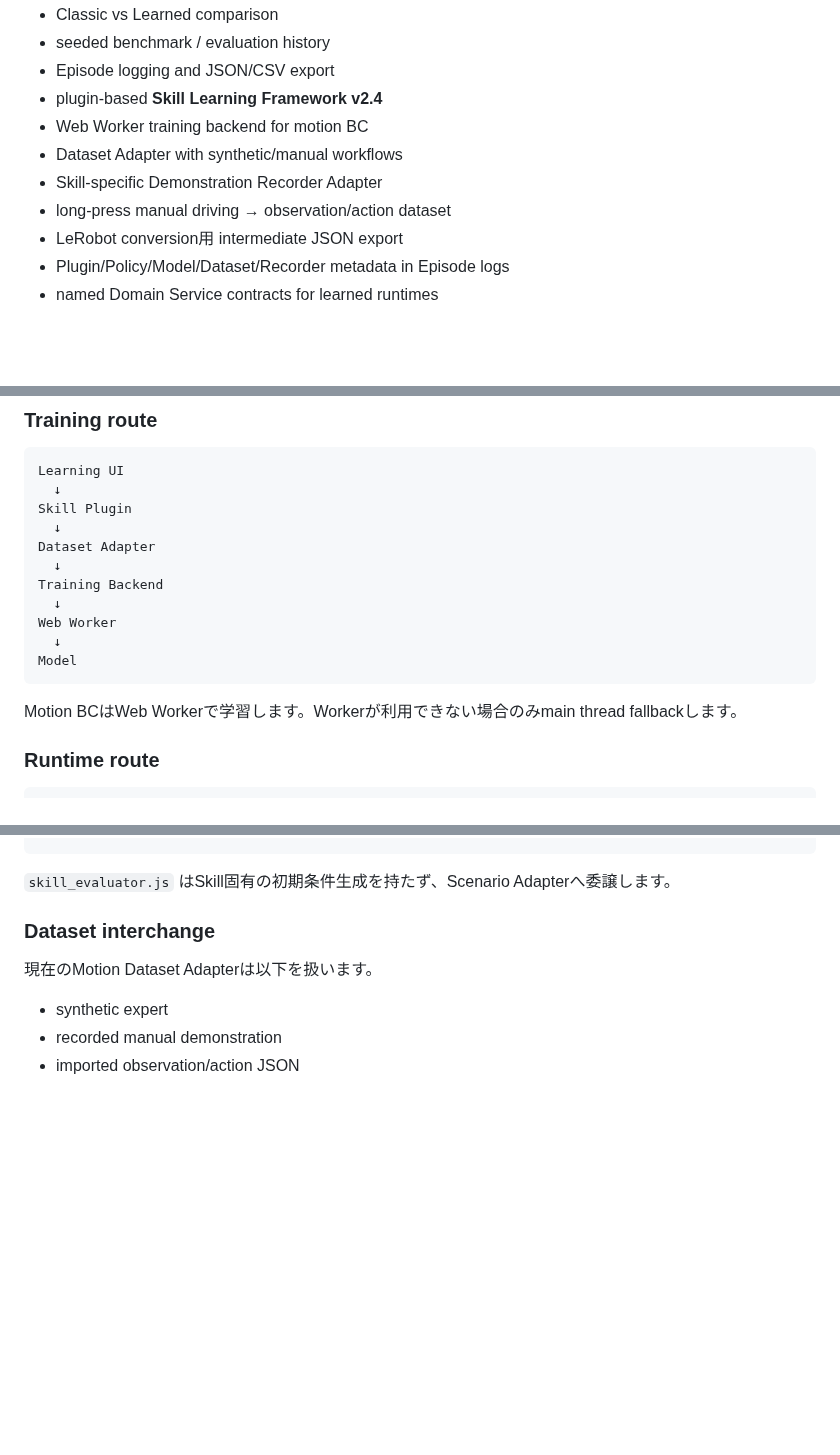
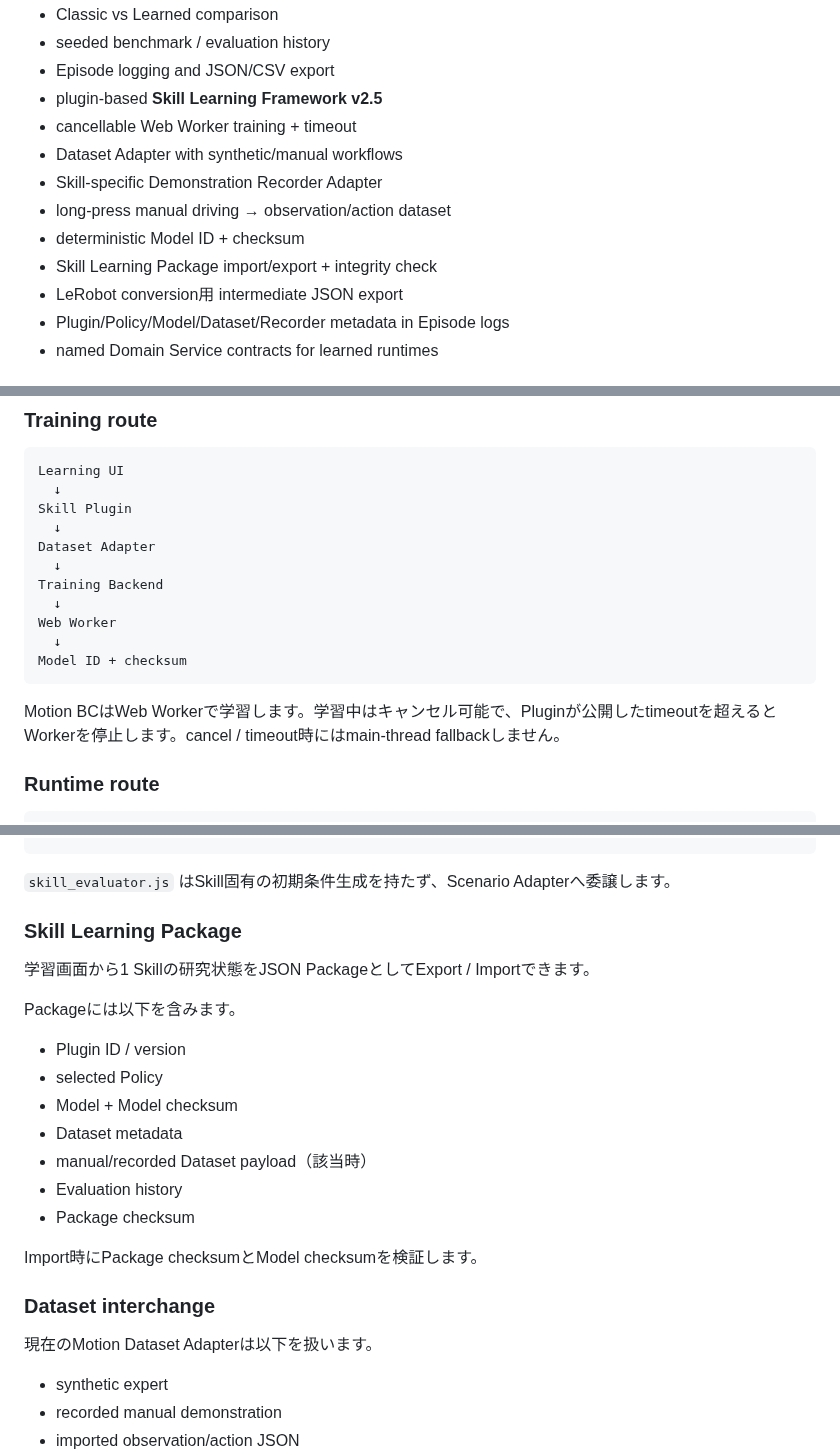
Before and after one commit to kameusagiyahoo/robot_systems, a Markdown page: README.md, 3 parts joined by grey strips. Rendered like a GitHub page; blank space fills up the shorter version.

Commit message:
Document v2.5 model identity and skill package features

````diff
--- a/README.md
+++ b/README.md
@@ -18,11 +18,13 @@
 - Classic vs Learned comparison
 - seeded benchmark / evaluation history
 - Episode logging and JSON/CSV export
-- plugin-based **Skill Learning Framework v2.4**
-- Web Worker training backend for motion BC
+- plugin-based **Skill Learning Framework v2.5**
+- cancellable Web Worker training + timeout
 - Dataset Adapter with synthetic/manual workflows
 - Skill-specific Demonstration Recorder Adapter
 - long-press manual driving → observation/action dataset
+- deterministic Model ID + checksum
+- Skill Learning Package import/export + integrity check
 - LeRobot conversion用 intermediate JSON export
 - Plugin/Policy/Model/Dataset/Recorder metadata in Episode logs
 - named Domain Service contracts for learned runtimes
@@ -144,10 +148,10 @@ Training Backend
   ↓
 Web Worker
   ↓
-Model
+Model ID + checksum
 ```
 
-Motion BCはWeb Workerで学習します。Workerが利用できない場合のみmain thread fallbackします。
+Motion BCはWeb Workerで学習します。学習中はキャンセル可能で、Pluginが公開したtimeoutを超えるとWorkerを停止します。cancel / timeout時にはmain-thread fallbackしません。
 
 ### Runtime route
 
@@ -188,6 +192,22 @@ Evaluation Scenario Adapter
 ```
 
 `skill_evaluator.js` はSkill固有の初期条件生成を持たず、Scenario Adapterへ委譲します。
+
+### Skill Learning Package
+
+学習画面から1 Skillの研究状態をJSON PackageとしてExport / Importできます。
+
+Packageには以下を含みます。
+
+- Plugin ID / version
+- selected Policy
+- Model + Model checksum
+- Dataset metadata
+- manual/recorded Dataset payload（該当時）
+- Evaluation history
+- Package checksum
+
+Import時にPackage checksumとModel checksumを検証します。
 
 ### Dataset interchange
 
````
Also changed, not shown: other parts of README.md (+3 -1 lines).
